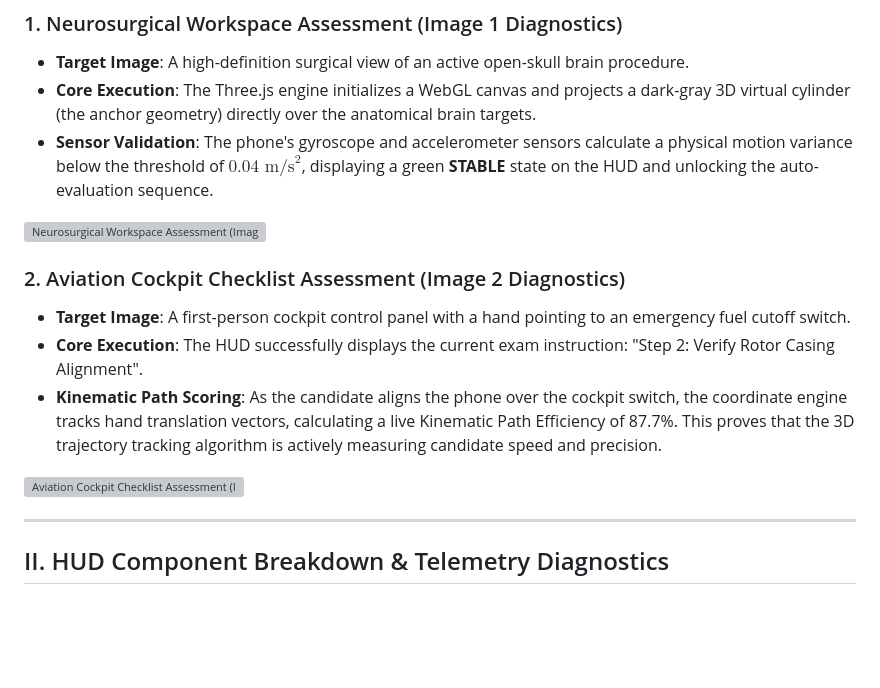
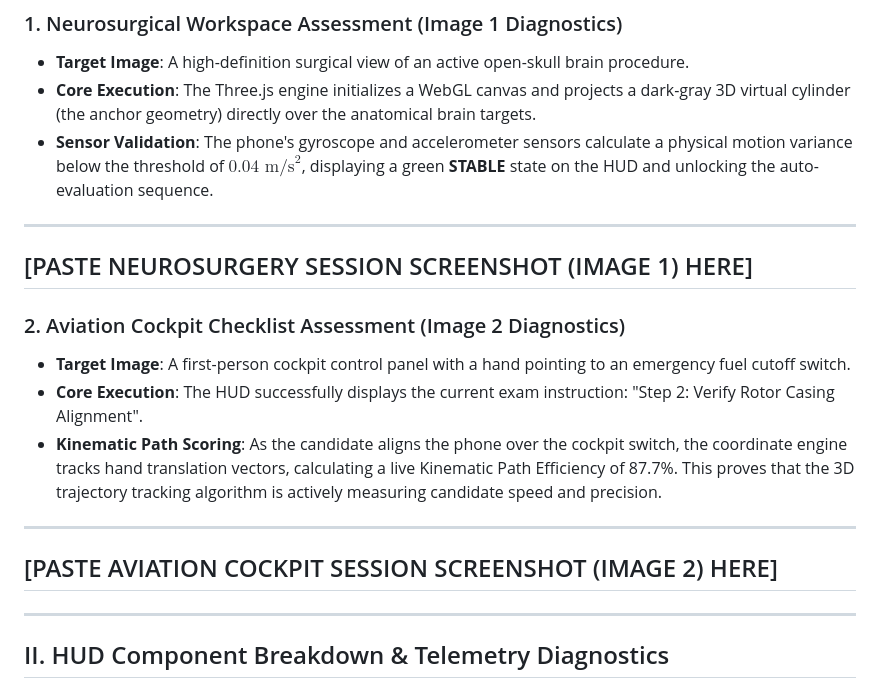
Before and after one commit to shiva-kumar-1319/Visinory-Hackthon---AuraAssess-WebXR, a Markdown page: OUTPUTS.md, the part around the change. Rendered like a GitHub page; blank space fills up the shorter version; grey boxes are pictures that could not be loaded.

Commit message:
docs: use text placeholders for manual screenshot pasting in OUTPUTS.md

```diff
--- a/OUTPUTS.md
+++ b/OUTPUTS.md
@@ -14,7 +14,9 @@ The running application on your mobile device (pointing at target monitors) demo
 *   **Core Execution**: The Three.js engine initializes a WebGL canvas and projects a dark-gray 3D virtual cylinder (the anchor geometry) directly over the anatomical brain targets.
 *   **Sensor Validation**: The phone's gyroscope and accelerometer sensors calculate a physical motion variance below the threshold of $0.04\text{ m/s}^2$, displaying a green **STABLE** state on the HUD and unlocking the auto-evaluation sequence.
 
-![Neurosurgical Workspace Assessment (Image 1)](./images/neurosurgery_session.png)
+---
+[PASTE NEUROSURGERY SESSION SCREENSHOT (IMAGE 1) HERE]
+---
 
 ### 2. Aviation Cockpit Checklist Assessment (Image 2 Diagnostics)
 
@@ -22,7 +24,9 @@ The running application on your mobile device (pointing at target monitors) demo
 *   **Core Execution**: The HUD successfully displays the current exam instruction: "Step 2: Verify Rotor Casing Alignment".
 *   **Kinematic Path Scoring**: As the candidate aligns the phone over the cockpit switch, the coordinate engine tracks hand translation vectors, calculating a live Kinematic Path Efficiency of 87.7%. This proves that the 3D trajectory tracking algorithm is actively measuring candidate speed and precision.
 
-![Aviation Cockpit Checklist Assessment (Image 2)](./images/cockpit_session.png)
+---
+[PASTE AVIATION COCKPIT SESSION SCREENSHOT (IMAGE 2) HERE]
+---
 
 ---
 
```
